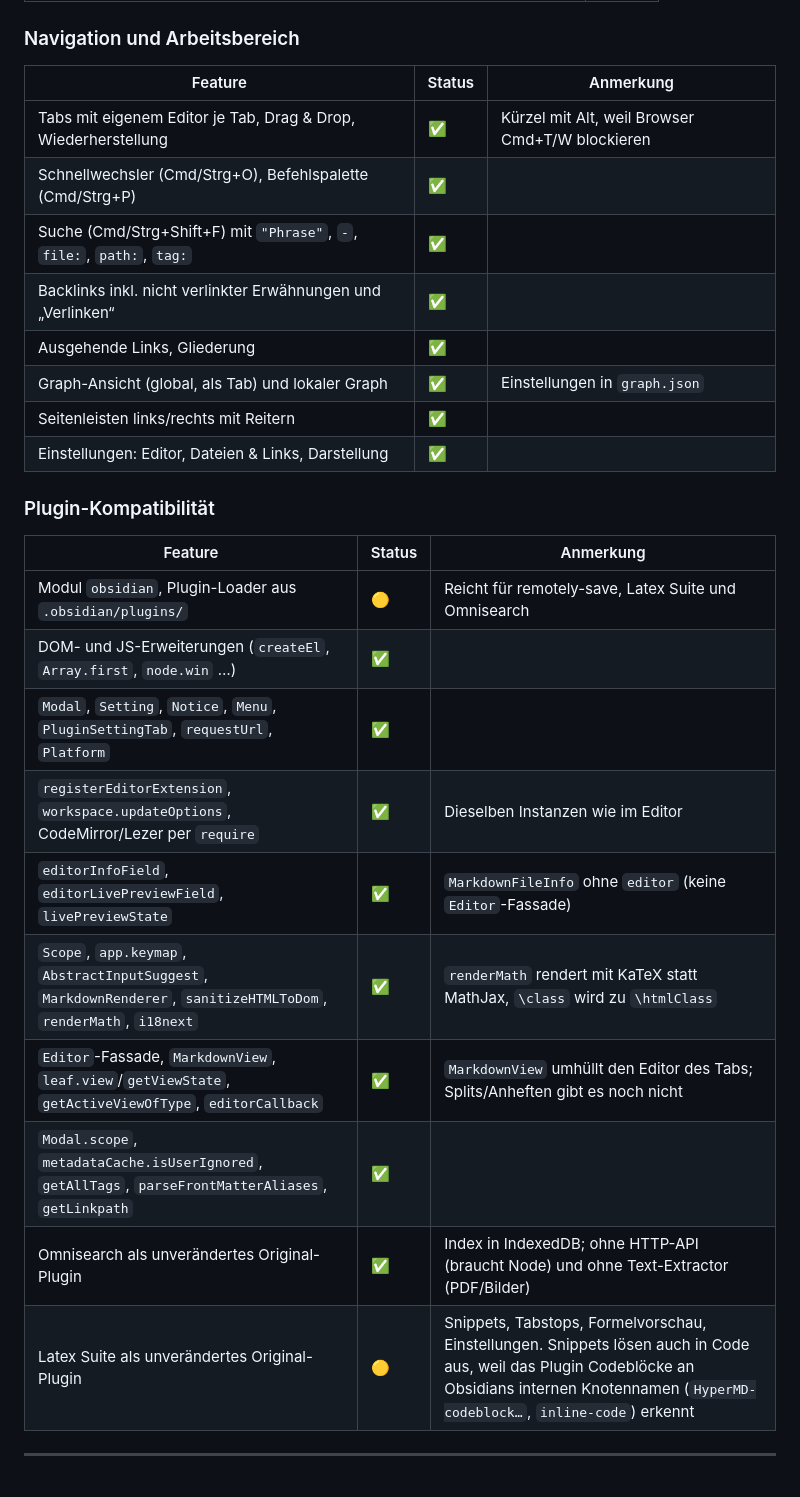
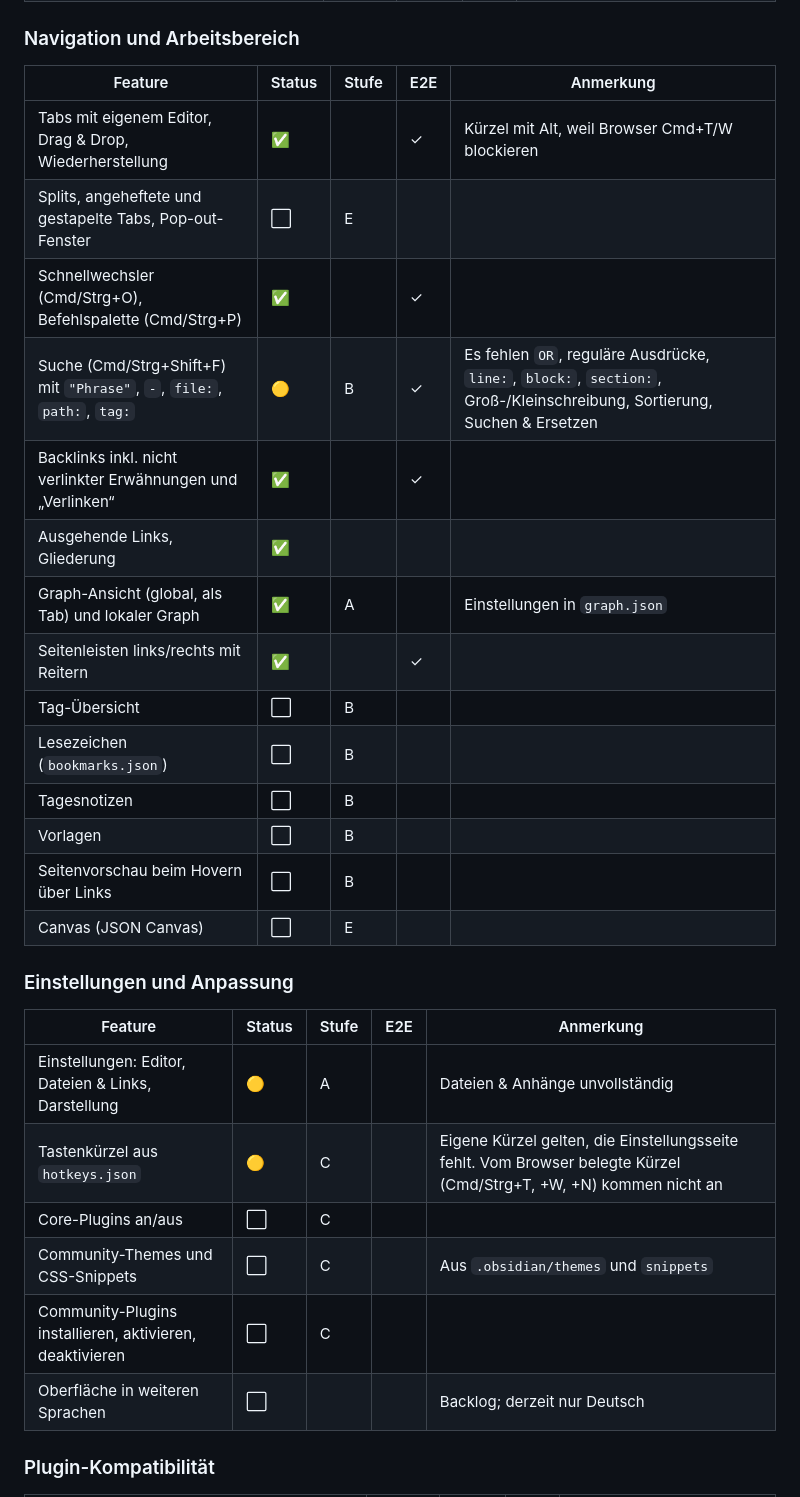
Before and after one commit to Dannyyy101/obsidian-web, a Markdown page: docs/ROADMAP.md, the part around one of its changes. Rendered like a GitHub page.

```diff
--- a/docs/ROADMAP.md
+++ b/docs/ROADMAP.md
@@ -63,31 +133,33 @@ für den Rest vor.
 
 ### Navigation und Arbeitsbereich
 
-| Feature | Status | Anmerkung |
-|---|---|---|
-| Tabs mit eigenem Editor je Tab, Drag & Drop, Wiederherstellung | ✅ | Kürzel mit Alt, weil Browser Cmd+T/W blockieren |
-| Schnellwechsler (Cmd/Strg+O), Befehlspalette (Cmd/Strg+P) | ✅ | |
-| Suche (Cmd/Strg+Shift+F) mit `"Phrase"`, `-`, `file:`, `path:`, `tag:` | ✅ | |
-| Backlinks inkl. nicht verlinkter Erwähnungen und „Verlinken“ | ✅ | |
-| Ausgehende Links, Gliederung | ✅ | |
-| Graph-Ansicht (global, als Tab) und lokaler Graph | ✅ | Einstellungen in `graph.json` |
-| Seitenleisten links/rechts mit Reitern | ✅ | |
-| Einstellungen: Editor, Dateien & Links, Darstellung | ✅ | |
+| Feature | Status | Stufe | E2E | Anmerkung |
+|---|---|---|---|---|
+| Tabs mit eigenem Editor, Drag & Drop, Wiederherstellung | ✅ | | ✓ | Kürzel mit Alt, weil Browser Cmd+T/W blockieren |
+| Splits, angeheftete und gestapelte Tabs, Pop-out-Fenster | ⬜ | E | | |
+| Schnellwechsler (Cmd/Strg+O), Befehlspalette (Cmd/Strg+P) | ✅ | | ✓ | |
+| Suche (Cmd/Strg+Shift+F) mit `"Phrase"`, `-`, `file:`, `path:`, `tag:` | 🟡 | B | ✓ | Es fehlen `OR`, reguläre Ausdrücke, `line:`, `block:`, `section:`, Groß-/Kleinschreibung, Sortierung, Suchen & Ersetzen |
+| Backlinks inkl. nicht verlinkter Erwähnungen und „Verlinken“ | ✅ | | ✓ | |
+| Ausgehende Links, Gliederung | ✅ | | | |
+| Graph-Ansicht (global, als Tab) und lokaler Graph | ✅ | A | | Einstellungen in `graph.json` |
+| Seitenleisten links/rechts mit Reitern | ✅ | | ✓ | |
+| Tag-Übersicht | ⬜ | B | | |
+| Lesezeichen (`bookmarks.json`) | ⬜ | B | | |
+| Tagesnotizen | ⬜ | B | | |
+| Vorlagen | ⬜ | B | | |
+| Seitenvorschau beim Hovern über Links | ⬜ | B | | |
+| Canvas (JSON Canvas) | ⬜ | E | | |
+
+### Einstellungen und Anpassung
+
+| Feature | Status | Stufe | E2E | Anmerkung |
+|---|---|---|---|---|
+| Einstellungen: Editor, Dateien & Links, Darstellung | 🟡 | A | | Dateien & Anhänge unvollständig |
+| Tastenkürzel aus `hotkeys.json` | 🟡 | C | | Eigene Kürzel gelten, die Einstellungsseite fehlt. Vom Browser belegte Kürzel (Cmd/Strg+T, +W, +N) kommen nicht an |
+| Core-Plugins an/aus | ⬜ | C | | |
+| Community-Themes und CSS-Snippets | ⬜ | C | | Aus `.obsidian/themes` und `snippets` |
+| Community-Plugins installieren, aktivieren, deaktivieren | ⬜ | C | | |
+| Oberfläche in weiteren Sprachen | ⬜ | | | Backlog; derzeit nur Deutsch |
 
 ### Plugin-Kompatibilität
 
-| Feature | Status | Anmerkung |
-|---|---|---|
-| Modul `obsidian`, Plugin-Loader aus `.obsidian/plugins/` | 🟡 | Reicht für remotely-save, Latex Suite und Omnisearch |
-| DOM- und JS-Erweiterungen (`createEl`, `Array.first`, `node.win` …) | ✅ | |
-| `Modal`, `Setting`, `Notice`, `Menu`, `PluginSettingTab`, `requestUrl`, `Platform` | ✅ | |
-| `registerEditorExtension`, `workspace.updateOptions`, CodeMirror/Lezer per `require` | ✅ | Dieselben Instanzen wie im Editor |
-| `editorInfoField`, `editorLivePreviewField`, `livePreviewState` | ✅ | `MarkdownFileInfo` ohne `editor` (keine `Editor`-Fassade) |
-| `Scope`, `app.keymap`, `AbstractInputSuggest`, `MarkdownRenderer`, `sanitizeHTMLToDom`, `renderMath`, `i18next` | ✅ | `renderMath` rendert mit KaTeX statt MathJax, `\class` wird zu `\htmlClass` |
-| `Editor`-Fassade, `MarkdownView`, `leaf.view`/`getViewState`, `getActiveViewOfType`, `editorCallback` | ✅ | `MarkdownView` umhüllt den Editor des Tabs; Splits/Anheften gibt es noch nicht |
-| `Modal.scope`, `metadataCache.isUserIgnored`, `getAllTags`, `parseFrontMatterAliases`, `getLinkpath` | ✅ | |
-| Omnisearch als unverändertes Original-Plugin | ✅ | Index in IndexedDB; ohne HTTP-API (braucht Node) und ohne Text-Extractor (PDF/Bilder) |
-| Latex Suite als unverändertes Original-Plugin | 🟡 | Snippets, Tabstops, Formelvorschau, Einstellungen. Snippets lösen auch in Code aus, weil das Plugin Codeblöcke an Obsidians internen Knotennamen (`HyperMD-codeblock…`, `inline-code`) erkennt |
-
----
-
```
Also changed, not shown: other parts of docs/ROADMAP.md (+141 -133 lines), .github/pull_request_template.md (added, +10 -0 lines).
